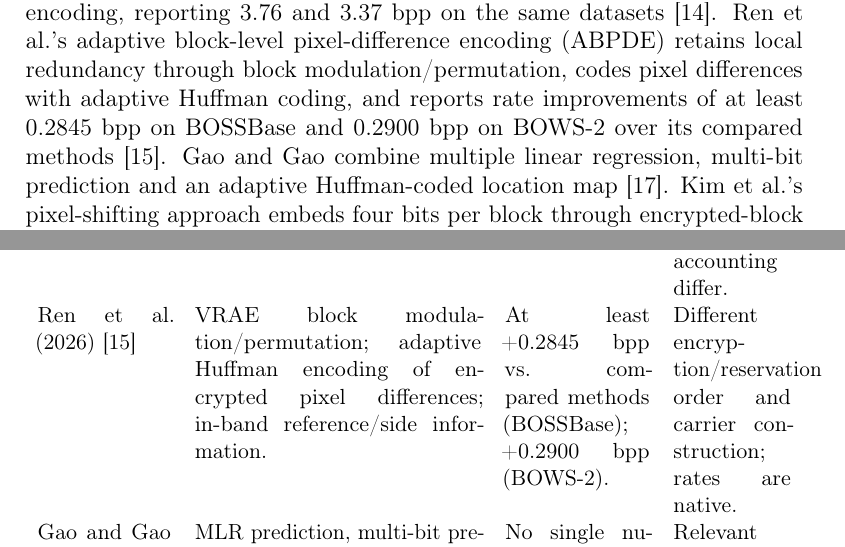
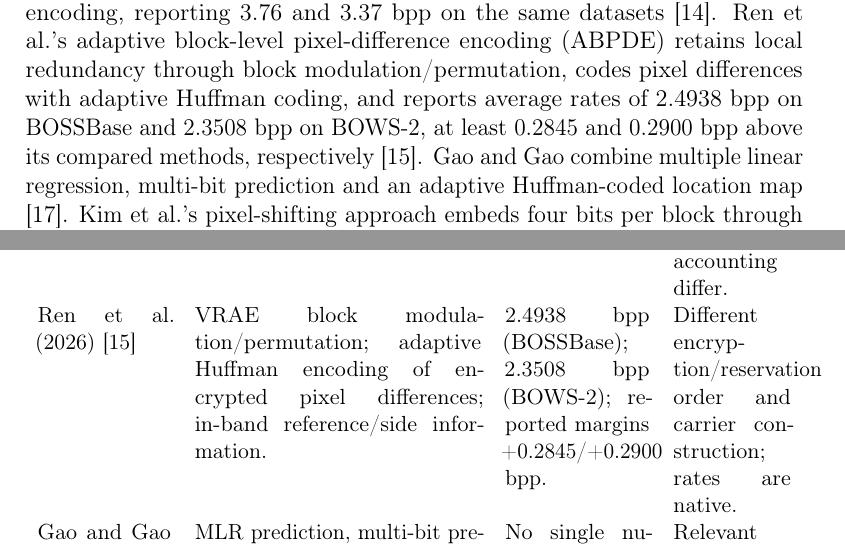
Before and after one commit to Parzifal25/RDHEI, a LaTeX paper (manuscript/jisa/EDR2_JISA_Main.tex): two parts of pages 5 and 27 of 31, joined at a grey line, cut so that both start at the same text. Compiled offline with pdfLaTeX.

Commit message:
Restore verified ABPDE absolute rates and label comparator margins

```diff
--- a/manuscript/jisa/EDR2_JISA_Main.tex
+++ b/manuscript/jisa/EDR2_JISA_Main.tex
@@ -106,7 +106,7 @@ Ren et al. combine prediction-error compression with image and ciphertext authen
 
 \subsection{Recent JISA RDHEI methods}
 
-Recent JISA papers are especially important to the intended venue positioning. Ankur et al. use a hybrid predictor and bit-plane label maps with an optimal block-size encoding strategy, reporting average rates of 3.8770 bpp on BOSSBase and 3.7944 bpp on BOWS-2 \cite{ankur2025}. Huang et al. combine a hybrid predictor, stream-cipher encryption, block scrambling and bidirectional flag encoding, reporting 3.76 and 3.37 bpp on the same datasets \cite{huang2025bfe}. Ren et al.'s adaptive block-level pixel-difference encoding (ABPDE) retains local redundancy through block modulation/permutation, codes pixel differences with adaptive Huffman coding, and reports rate improvements of at least 0.2845 bpp on BOSSBase and 0.2900 bpp on BOWS-2 over its compared methods \cite{ren2026abpde}. Gao and Gao combine multiple linear regression, multi-bit prediction and an adaptive Huffman-coded location map \cite{gao2025mlr}. Kim et al.'s pixel-shifting approach embeds four bits per block through encrypted-block permutation rather than MSB substitution \cite{kim2024psa}. Other JISA contributions include key-controlled balanced Huffman coding, 2D label/block classification, and redundancy-free cipher pixel rotation with multi-MSB replacement \cite{yang2024kbhc,yang2024label,qu2025rotation}.
+Recent JISA papers are especially important to the intended venue positioning. Ankur et al. use a hybrid predictor and bit-plane label maps with an optimal block-size encoding strategy, reporting average rates of 3.8770 bpp on BOSSBase and 3.7944 bpp on BOWS-2 \cite{ankur2025}. Huang et al. combine a hybrid predictor, stream-cipher encryption, block scrambling and bidirectional flag encoding, reporting 3.76 and 3.37 bpp on the same datasets \cite{huang2025bfe}. Ren et al.'s adaptive block-level pixel-difference encoding (ABPDE) retains local redundancy through block modulation/permutation, codes pixel differences with adaptive Huffman coding, and reports average rates of 2.4938 bpp on BOSSBase and 2.3508 bpp on BOWS-2, at least 0.2845 and 0.2900 bpp above its compared methods, respectively \cite{ren2026abpde}. Gao and Gao combine multiple linear regression, multi-bit prediction and an adaptive Huffman-coded location map \cite{gao2025mlr}. Kim et al.'s pixel-shifting approach embeds four bits per block through encrypted-block permutation rather than MSB substitution \cite{kim2024psa}. Other JISA contributions include key-controlled balanced Huffman coding, 2D label/block classification, and redundancy-free cipher pixel rotation with multi-MSB replacement \cite{yang2024kbhc,yang2024label,qu2025rotation}.
 
 Table~\ref{tab:jisa-prior} summarises selected direct JISA comparators. The rates are copied from the respective papers' own descriptions. They are not a controlled comparison with \EDR: the datasets, encryption orders, carrier constructions and net-rate definitions differ. Nevertheless, the gap is material and must be acknowledged.
 
@@ -121,7 +121,7 @@ Work & Main mechanism & Native reported result & Relation to EDR2 / comparison l
 \midrule
 Ankur et al. (2025) \cite{ankur2025} & Hybrid prediction; bit-plane-wise label maps; block-based label-map coding with an optimal block-size choice. & 3.8770 bpp (BOSSBase); 3.7944 bpp (BOWS-2). & Closely related to EDR2's predictor labels and in-band guidance. Uses a different block-code and carrier budget.\\
 Huang et al. (2025) \cite{huang2025bfe} & Hybrid prediction; stream cipher; block scrambling; bidirectional flag encoding. & 3.76 bpp (BOSSBase); 3.37 bpp (BOWS-2). & High-capacity comparator; protocol and native payload accounting differ.\\
-Ren et al. (2026) \cite{ren2026abpde} & VRAE block modulation/permutation; adaptive Huffman encoding of encrypted pixel differences; in-band reference/side information. & At least +0.2845 bpp vs. compared methods (BOSSBase); +0.2900 bpp (BOWS-2). & Different encryption/reservation order and carrier construction; rates are native.\\
+Ren et al. (2026) \cite{ren2026abpde} & VRAE block modulation/permutation; adaptive Huffman encoding of encrypted pixel differences; in-band reference/side information. & 2.4938 bpp (BOSSBase); 2.3508 bpp (BOWS-2); reported margins +0.2845/+0.2900 bpp. & Different encryption/reservation order and carrier construction; rates are native.\\
 Gao and Gao (2025) \cite{gao2025mlr} & MLR prediction, multi-bit prediction, adaptive pixel labels and Huffman coding. & No single numerical rate quoted here. & Relevant to adaptive prediction and compressed location maps; full metric normalisation is not attempted.\\
 Kim et al. (2024) \cite{kim2024psa} & Pixel permutation within encrypted non-overlapping blocks. & Four bits per block. & Different pixel-rearrangement family; not a prediction-error bpp comparison.\\
 Yang et al. (2024) \cite{yang2024kbhc,yang2024label} & Key-controlled balanced Huffman coding; 2D labelling and block classification. & No numerical rate quoted here. & Demonstrates prior art in key-dependent coding and block/label representations.\\
```
